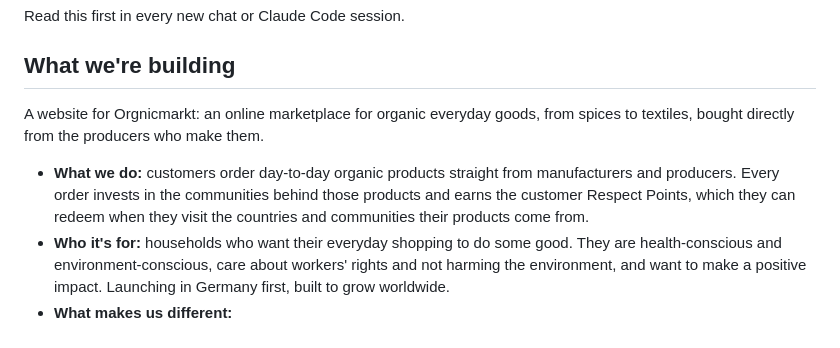
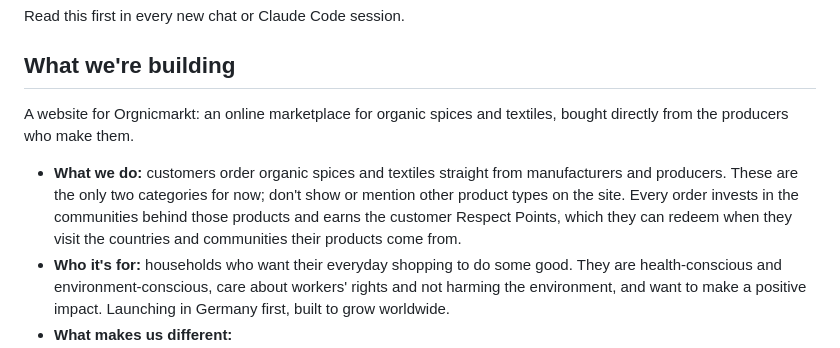
Before and after one commit to muneeruddin-boop/orgnicmarkt-website, a Markdown page: CLAUDE.md, the part around the change. Rendered like a GitHub page.

Commit message:
Narrow scope to spices and textiles
Co-Authored-By: Claude Opus 5.5 <noreply@anthropic.com>
Claude-Session: https://claude.ai/code/session_018yJtDmxccX5eNrXmgLPgD2

```diff
--- a/CLAUDE.md
+++ b/CLAUDE.md
@@ -3,9 +3,9 @@
 Read this first in every new chat or Claude Code session.
 
 ## What we're building
-A website for Orgnicmarkt: an online marketplace for organic everyday goods, from spices to textiles, bought directly from the producers who make them.
+A website for Orgnicmarkt: an online marketplace for organic spices and textiles, bought directly from the producers who make them.
 
-- **What we do:** customers order day-to-day organic products straight from manufacturers and producers. Every order invests in the communities behind those products and earns the customer Respect Points, which they can redeem when they visit the countries and communities their products come from.
+- **What we do:** customers order organic spices and textiles straight from manufacturers and producers. These are the only two categories for now; don't show or mention other product types on the site. Every order invests in the communities behind those products and earns the customer Respect Points, which they can redeem when they visit the countries and communities their products come from.
 - **Who it's for:** households who want their everyday shopping to do some good. They are health-conscious and environment-conscious, care about workers' rights and not harming the environment, and want to make a positive impact. Launching in Germany first, built to grow worldwide.
 - **What makes us different:**
   - One third of the profits (not revenue) goes back to producer communities as investment in energy infrastructure. The rest is reinvested in growing the platform and supply chain, so the impact grows with it. Always say "profits" on the site, never "sales" or "revenue".
```
